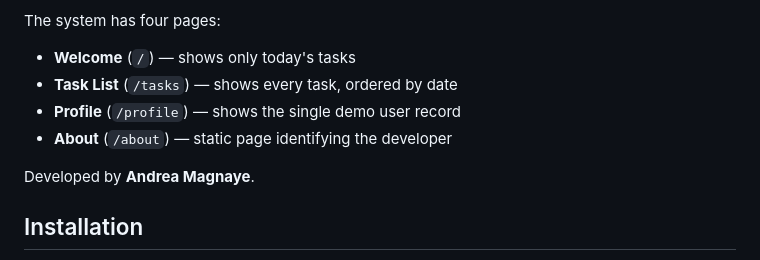
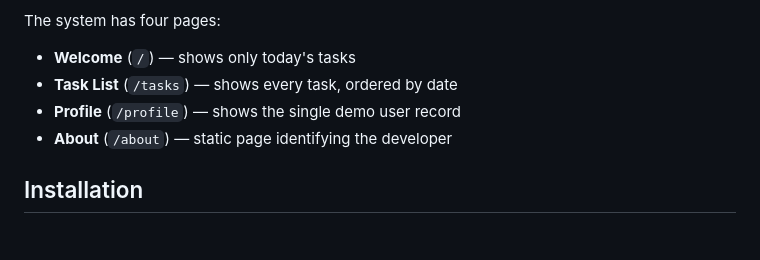
Before and after one commit to nikszxc/TASK-FOR-TODAY, a Markdown page: README.md, the part around the change. GitHub-like rendering; blank space fills up the shorter version.

```diff
--- a/README.md
+++ b/README.md
@@ -10,8 +10,6 @@ The system has four pages:
 - **Task List** (`/tasks`) — shows every task, ordered by date
 - **Profile** (`/profile`) — shows the single demo user record
 - **About** (`/about`) — static page identifying the developer
-
-Developed by **Andrea Magnaye**.
 
 ## Installation
 
```
